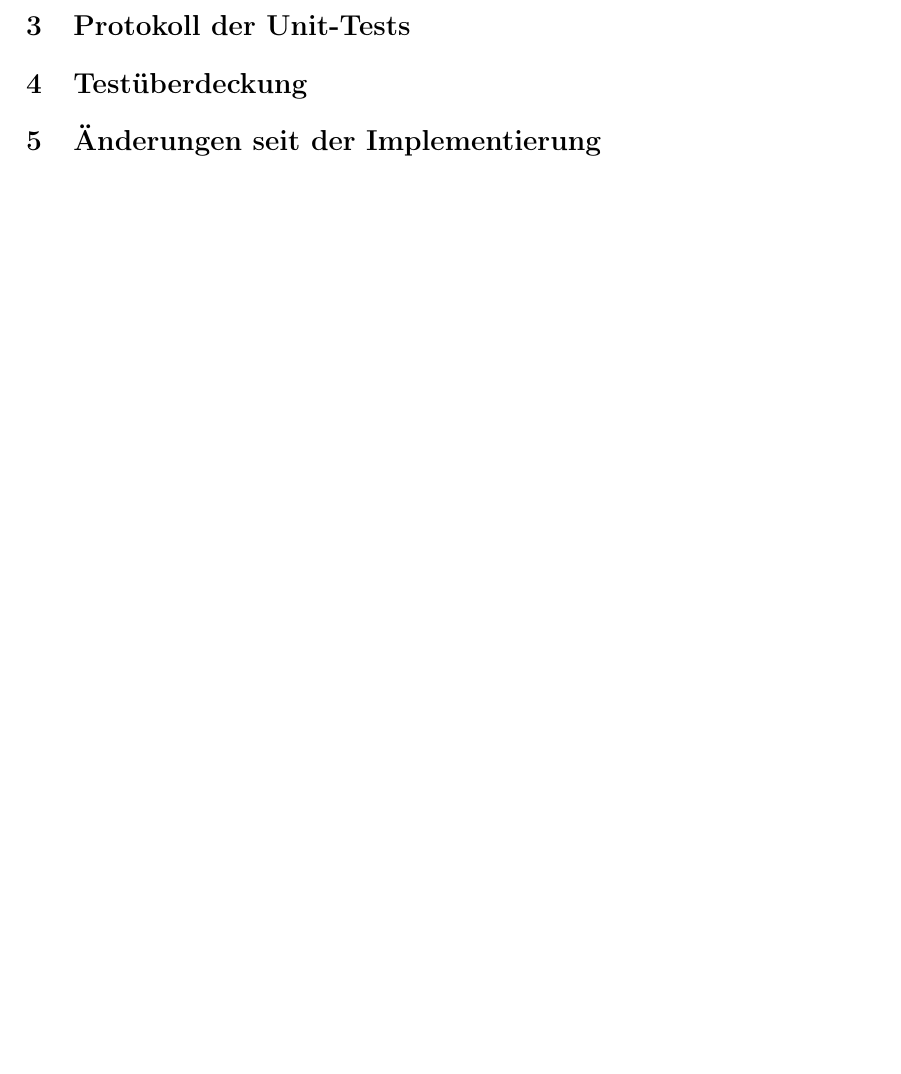
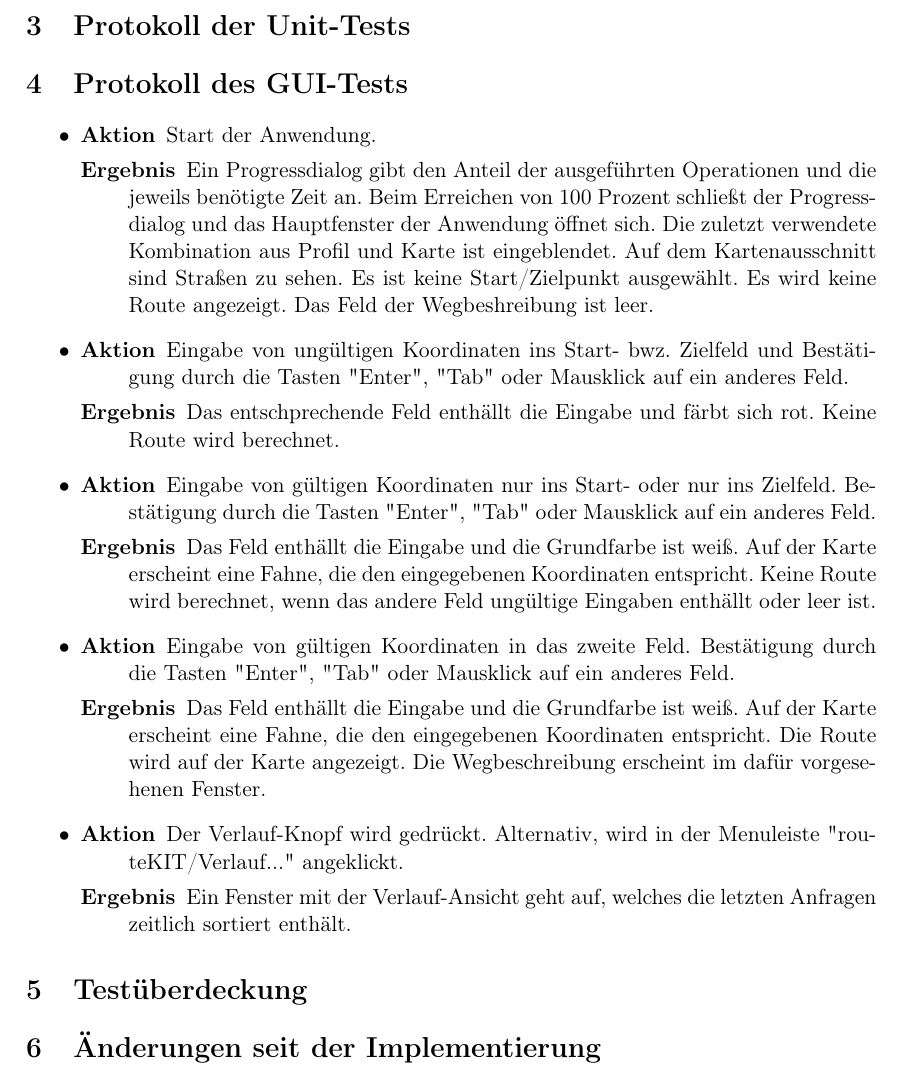
Before and after one commit to routeKIT/routeKIT, a LaTeX document (qualitätssicherung/bericht.tex): part of page 4 of 4, cut so that both start at the same text, the shorter picture padded with empty space. Compiled offline with pdfLaTeX.

Commit message:
Qual: Anfang einer Beschreibung des automatischen GUItests.

```diff
--- a/qualitätssicherung/bericht.tex
+++ b/qualitätssicherung/bericht.tex
@@ -54,6 +54,14 @@
     \item[Ursache] #2
     \item[Maßnahme] #3
     \item[Status] #4
+    \end{description}
+}
+
+\newcommand{\guitest}[2]{%
+  \item
+    \begin{description}
+    \item[Aktion] #1
+    \item[Ergebnis] #2
     \end{description}
 }
 
@@ -551,6 +559,35 @@ behoben
 \end{itemize}
 \section{Protokoll der Unit-Tests}
 
+\section{Protokoll des GUI-Tests}
+\begin{itemize}
+\guitest{
+Start der Anwendung.
+}{
+Ein Progressdialog gibt den Anteil der ausgeführten Operationen und die jeweils benötigte Zeit an. Beim Erreichen von 100 Prozent schließt der Progressdialog und das Hauptfenster der Anwendung öffnet sich. Die zuletzt verwendete Kombination aus Profil und Karte ist eingeblendet. Auf dem Kartenausschnitt sind Straßen zu sehen. Es ist keine Start/Zielpunkt ausgewählt. Es wird keine Route angezeigt. Das Feld der Wegbeshreibung ist leer.
+}
+\guitest{
+Eingabe von ungültigen Koordinaten ins Start- bwz. Zielfeld und Bestätigung durch die Tasten "Enter", "Tab" oder Mausklick auf ein anderes Feld.
+}{
+Das entschprechende Feld enthällt die Eingabe und färbt sich rot. Keine Route wird berechnet.
+}
+\guitest{
+Eingabe von gültigen Koordinaten nur ins Start- oder nur ins Zielfeld. Bestätigung durch die Tasten "Enter", "Tab" oder Mausklick auf ein anderes Feld.
+}{
+Das Feld enthällt die Eingabe und die Grundfarbe ist weiß. Auf der Karte erscheint eine Fahne, die den eingegebenen Koordinaten entspricht. Keine Route wird berechnet, wenn das andere Feld ungültige Eingaben enthällt oder leer ist.
+}
+\guitest{
+Eingabe von gültigen Koordinaten in das zweite Feld. Bestätigung durch die Tasten "Enter", "Tab" oder Mausklick auf ein anderes Feld.
+}{
+Das Feld enthällt die Eingabe und die Grundfarbe ist weiß. Auf der Karte erscheint eine Fahne, die den eingegebenen Koordinaten entspricht. Die Route wird auf der Karte angezeigt. Die Wegbeschreibung erscheint im dafür vorgesehenen Fenster.
+}
+\guitest{
+Der Verlauf-Knopf wird gedrückt. Alternativ, wird in der Menuleiste "routeKIT/Verlauf..." angeklickt.
+}{
+Ein Fenster mit der Verlauf-Ansicht geht auf, welches die letzten Anfragen zeitlich sortiert enthält.
+}
+\end{itemize}
+
 \section{Testüberdeckung}
 
 \section{Änderungen seit der Implementierung}
```
